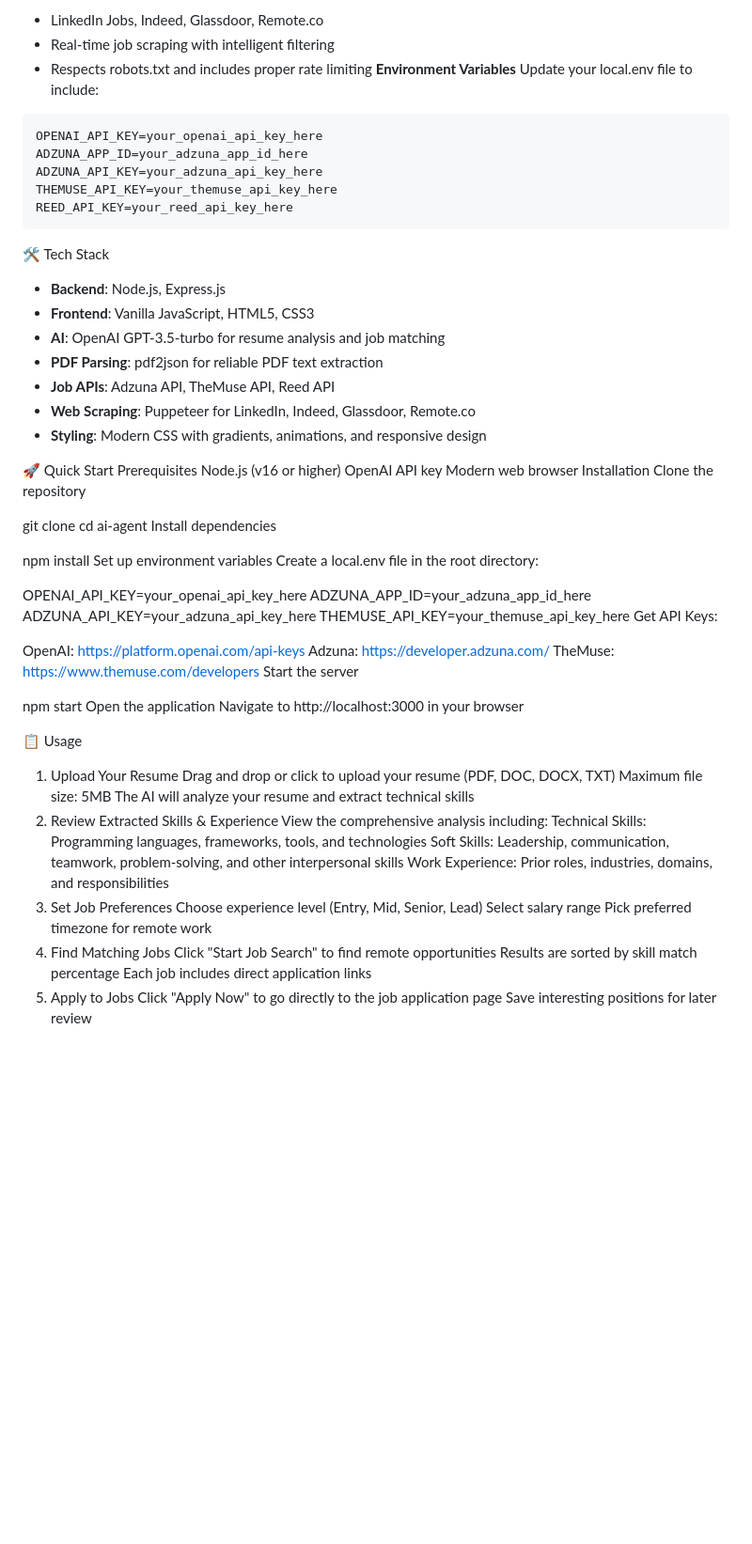
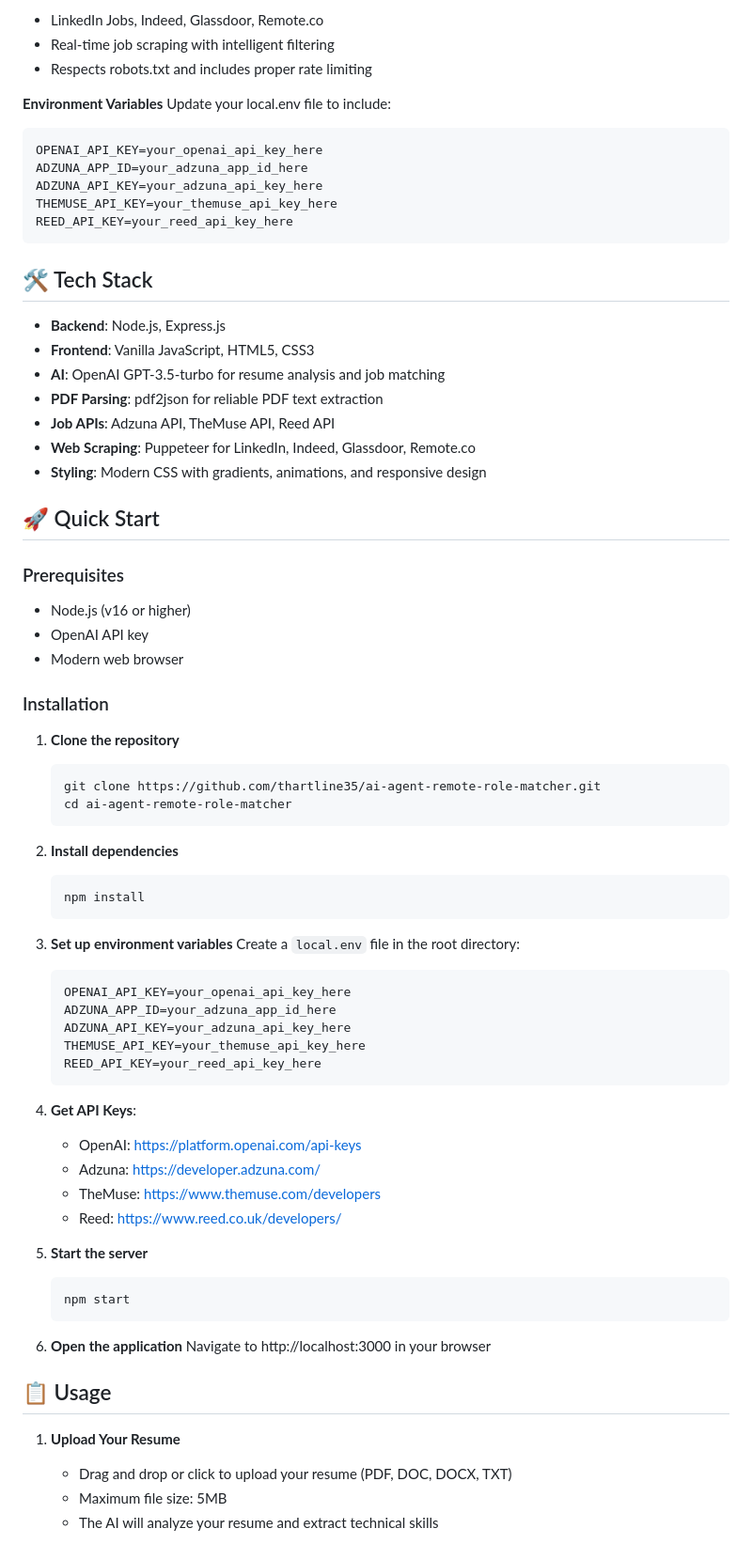
Before and after one commit to thartline35/ai-agent-remote-role-matcher, a Markdown page: ai-agent/README.md, the part around one of its changes. Shown at 94% size. GitHub-like rendering; blank space fills up the shorter version.

Commit message:
Update README: Add known timeout bug documentation and improve overall structure

````diff
--- a/ai-agent/README.md
+++ b/ai-agent/README.md
@@ -75,6 +84,7 @@ This application supports real job data from multiple sources with intelligent f
 - LinkedIn Jobs, Indeed, Glassdoor, Remote.co
 - Real-time job scraping with intelligent filtering
 - Respects robots.txt and includes proper rate limiting
+
 **Environment Variables**
 Update your local.env file to include:
 
@@ -86,7 +96,7 @@ THEMUSE_API_KEY=your_themuse_api_key_here
 REED_API_KEY=your_reed_api_key_here
 ```
 
-🛠️ Tech Stack
+## 🛠️ Tech Stack
 - **Backend**: Node.js, Express.js
 - **Frontend**: Vanilla JavaScript, HTML5, CSS3
 - **AI**: OpenAI GPT-3.5-turbo for resume analysis and job matching
@@ -95,53 +105,53 @@ REED_API_KEY=your_reed_api_key_here
 - **Web Scraping**: Puppeteer for LinkedIn, Indeed, Glassdoor, Remote.co
 - **Styling**: Modern CSS with gradients, animations, and responsive design
 
-🚀 Quick Start
-Prerequisites
-Node.js (v16 or higher)
-OpenAI API key
-Modern web browser
-Installation
-Clone the repository
+## 🚀 Quick Start
 
-git clone <your-repo-url>
-cd ai-agent
-Install dependencies
+### Prerequisites
+- Node.js (v16 or higher)
+- OpenAI API key
+- Modern web browser
 
-npm install
-Set up environment variables Create a local.env file in the root directory:
+### Installation
+1. **Clone the repository**
+   ```bash
+   git clone https://github.com/thartline35/ai-agent-remote-role-matcher.git
+   cd ai-agent-remote-role-matcher
+   ```
 
-OPENAI_API_KEY=your_openai_api_key_here
-ADZUNA_APP_ID=your_adzuna_app_id_here
-ADZUNA_API_KEY=your_adzuna_api_key_here
-THEMUSE_API_KEY=your_themuse_api_key_here
-Get API Keys:
+2. **Install dependencies**
+   ```bash
+   npm install
+   ```
 
-OpenAI: https://platform.openai.com/api-keys
-Adzuna: https://developer.adzuna.com/
-TheMuse: https://www.themuse.com/developers
-Start the server
+3. **Set up environment variables**
+   Create a `local.env` file in the root directory:
+   ```
+   OPENAI_API_KEY=your_openai_api_key_here
+   ADZUNA_APP_ID=your_adzuna_app_id_here
+   ADZUNA_API_KEY=your_adzuna_api_key_here
+   THEMUSE_API_KEY=your_themuse_api_key_here
+   REED_API_KEY=your_reed_api_key_here
+   ```
 
-npm start
-Open the application Navigate to http://localhost:3000 in your browser
+4. **Get API Keys**:
+   - OpenAI: https://platform.openai.com/api-keys
+   - Adzuna: https://developer.adzuna.com/
+   - TheMuse: https://www.themuse.com/developers
+   - Reed: https://www.reed.co.uk/developers/
 
-📋 Usage
-1. Upload Your Resume
-Drag and drop or click to upload your resume (PDF, DOC, DOCX, TXT)
-Maximum file size: 5MB
-The AI will analyze your resume and extract technical skills
-2. Review Extracted Skills & Experience
-View the comprehensive analysis including:
-Technical Skills: Programming languages, frameworks, tools, and technologies
-Soft Skills: Leadership, communication, teamwork, problem-solving, and other interpersonal skills
-Work Experience: Prior roles, industries, domains, and responsibilities
-3. Set Job Preferences
-Choose experience level (Entry, Mid, Senior, Lead)
-Select salary range
-Pick preferred timezone for remote work
-4. Find Matching Jobs
-Click "Start Job Search" to find remote opportunities
-Results are sorted by skill match percentage
-Each job includes direct application links
-5. Apply to Jobs
-Click "Apply Now" to go directly to the job application page
-Save interesting positions for later review
+5. **Start the server**
+   ```bash
+   npm start
+   ```
+
+6. **Open the application**
+   Navigate to http://localhost:3000 in your browser
+
+## 📋 Usage
+
+1. **Upload Your Resume**
+   - Drag and drop or click to upload your resume (PDF, DOC, DOCX, TXT)
+   - Maximum file size: 5MB
+   - The AI will analyze your resume and extract technical skills
+
````
Also changed, not shown: other parts of ai-agent/README.md (+99 -46 lines).
